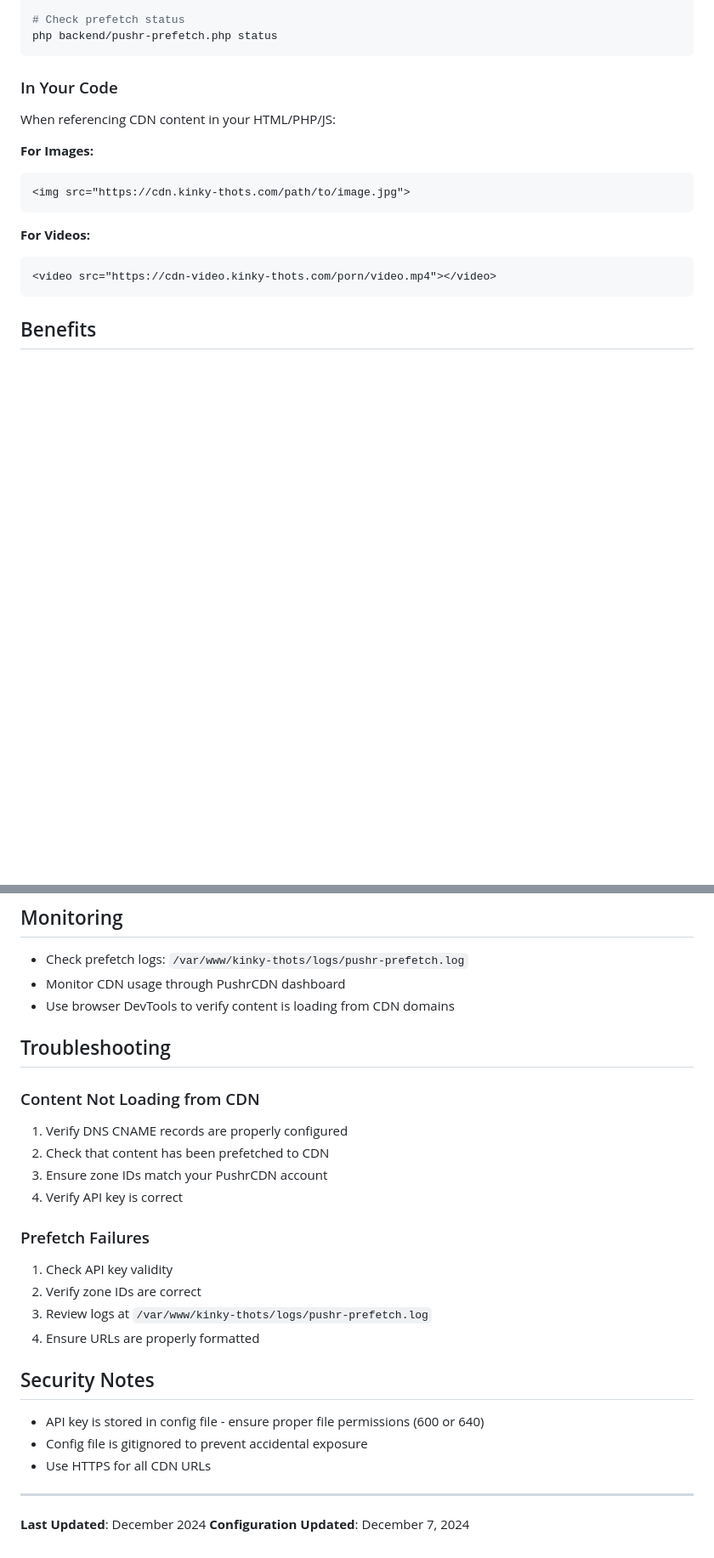
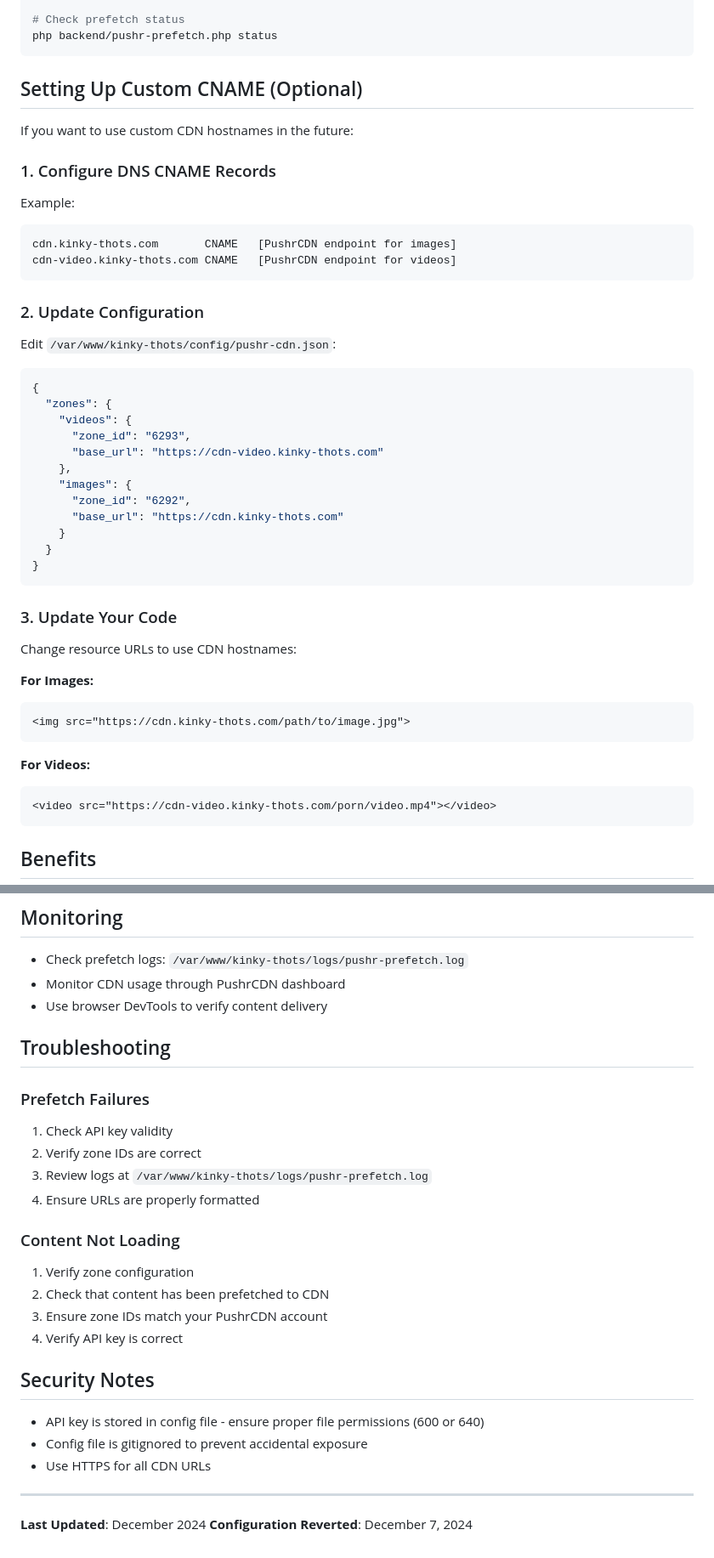
Before and after one commit to gkeylow/Kinky-Thots_website, a Markdown page: kinky-thots/docs/CDN_CONFIGURATION.md, 2 parts joined by grey strips. Shown: that part at 85% size. Drawn GitHub-style; blank space fills up the shorter version.

````diff
--- a/kinky-thots/docs/CDN_CONFIGURATION.md
+++ b/kinky-thots/docs/CDN_CONFIGURATION.md
@@ -83,9 +86,40 @@ php backend/pushr-prefetch.php list-zones
 php backend/pushr-prefetch.php status
 ```
 
-### In Your Code
+## Setting Up Custom CNAME (Optional)
 
-When referencing CDN content in your HTML/PHP/JS:
+If you want to use custom CDN hostnames in the future:
+
+### 1. Configure DNS CNAME Records
+
+Example:
+```
+cdn.kinky-thots.com       CNAME   [PushrCDN endpoint for images]
+cdn-video.kinky-thots.com CNAME   [PushrCDN endpoint for videos]
+```
+
+### 2. Update Configuration
+
+Edit `/var/www/kinky-thots/config/pushr-cdn.json`:
+
+```json
+{
+  "zones": {
+    "videos": {
+      "zone_id": "6293",
+      "base_url": "https://cdn-video.kinky-thots.com"
+    },
+    "images": {
+      "zone_id": "6292",
+      "base_url": "https://cdn.kinky-thots.com"
+    }
+  }
+}
+```
+
+### 3. Update Your Code
+
+Change resource URLs to use CDN hostnames:
 
 **For Images:**
 ```html
@@ -108,16 +142,9 @@ When referencing CDN content in your HTML/PHP/JS:
 
 - Check prefetch logs: `/var/www/kinky-thots/logs/pushr-prefetch.log`
 - Monitor CDN usage through PushrCDN dashboard
-- Use browser DevTools to verify content is loading from CDN domains
+- Use browser DevTools to verify content delivery
 
 ## Troubleshooting
-
-### Content Not Loading from CDN
-
-1. Verify DNS CNAME records are properly configured
-2. Check that content has been prefetched to CDN
-3. Ensure zone IDs match your PushrCDN account
-4. Verify API key is correct
 
 ### Prefetch Failures
 
@@ -125,6 +152,13 @@ When referencing CDN content in your HTML/PHP/JS:
 2. Verify zone IDs are correct
 3. Review logs at `/var/www/kinky-thots/logs/pushr-prefetch.log`
 4. Ensure URLs are properly formatted
+
+### Content Not Loading
+
+1. Verify zone configuration
+2. Check that content has been prefetched to CDN
+3. Ensure zone IDs match your PushrCDN account
+4. Verify API key is correct
 
 ## Security Notes
 
@@ -135,4 +169,4 @@ When referencing CDN content in your HTML/PHP/JS:
 ---
 
 **Last Updated**: December 2024
-**Configuration Updated**: December 7, 2024
+**Configuration Reverted**: December 7, 2024
````
Also changed, not shown: other parts of kinky-thots/docs/CDN_CONFIGURATION.md (+28 -25 lines).
